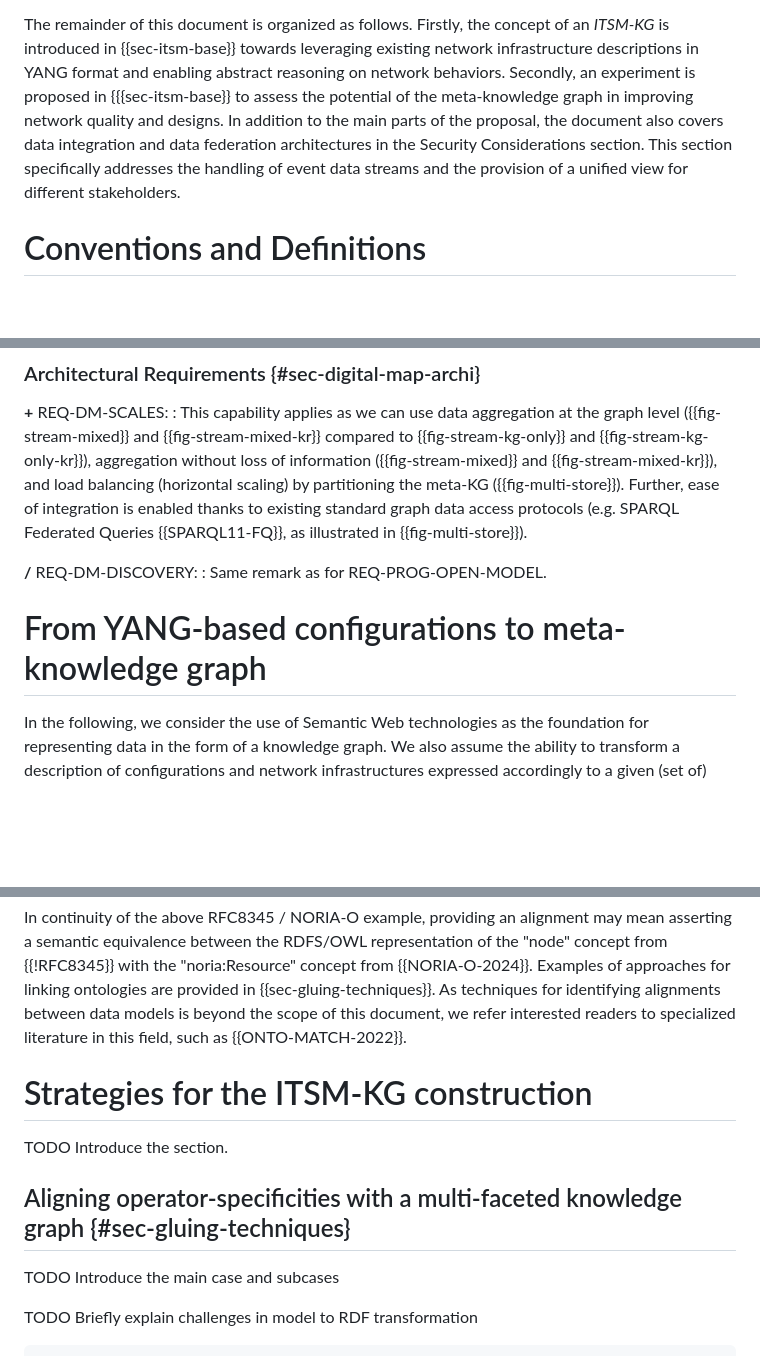
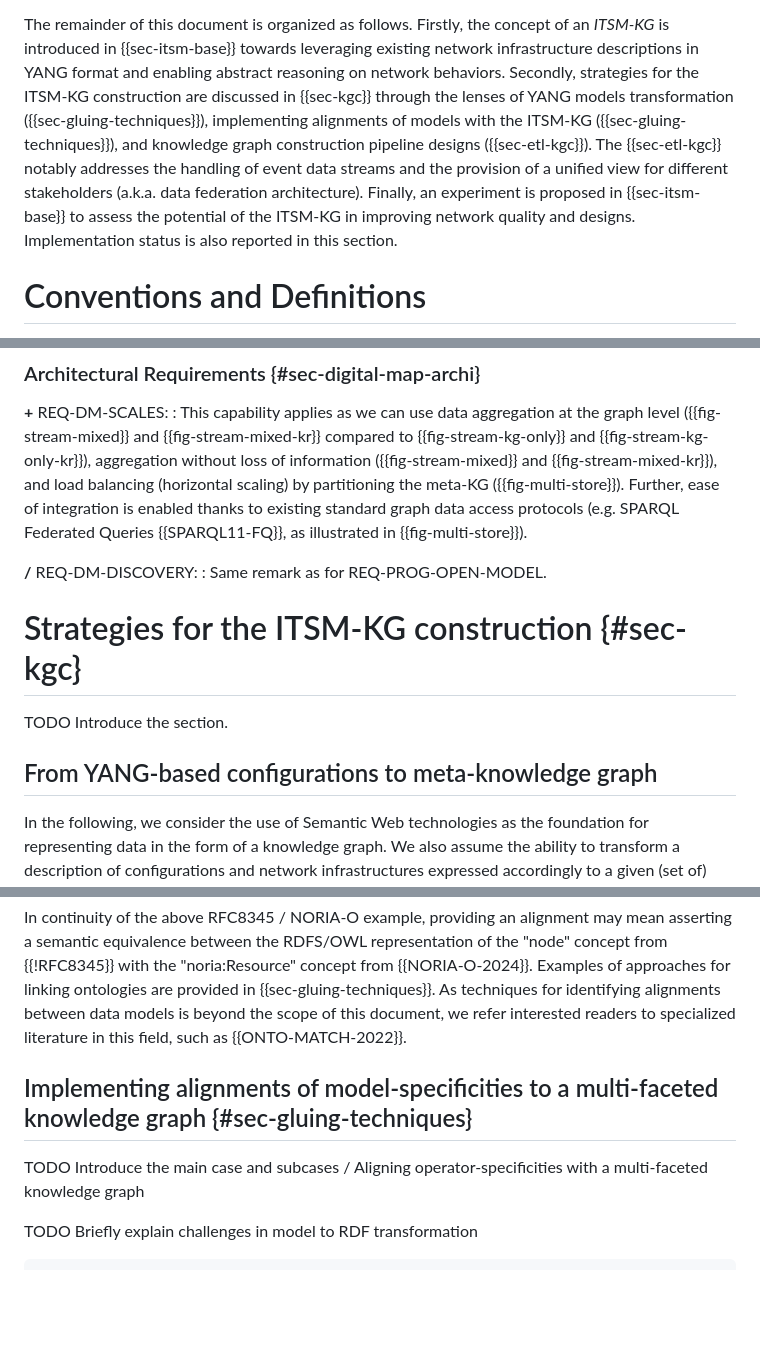
Before and after one commit to GenEars/draft-tailhardat-nmop-incident-management-noria, a Markdown page: draft-tailhardat-nmop-incident-management-noria.md, 3 parts joined by grey strips. Drawn GitHub-style; blank space fills up the shorter version.

Commit message:
Modified draft organisation [WIP]
Signed-off-by: lionel.tailhardat <lionel.tailhardat@orange.com>

```diff
--- a/draft-tailhardat-nmop-incident-management-noria.md
+++ b/draft-tailhardat-nmop-incident-management-noria.md
@@ -295,8 +295,9 @@ Indeed, a knowledge graph, being an instantiation of shared vocabularies (e.g. R
 
 The remainder of this document is organized as follows.
 Firstly, the concept of an *ITSM-KG* is introduced in {{sec-itsm-base}} towards leveraging existing network infrastructure descriptions in YANG format and enabling abstract reasoning on network behaviors.
-Secondly, an experiment is proposed in {{{sec-itsm-base}} to assess the potential of the meta-knowledge graph in improving network quality and designs.
-In addition to the main parts of the proposal, the document also covers data integration and data federation architectures in the Security Considerations section. This section specifically addresses the handling of event data streams and the provision of a unified view for different stakeholders.
+Secondly, strategies for the ITSM-KG construction are discussed in {{sec-kgc}} through the lenses of YANG models transformation ({{sec-gluing-techniques}}), implementing alignments of models with the ITSM-KG ({{sec-gluing-techniques}}), and knowledge graph construction pipeline designs ({{sec-etl-kgc}}).
+The {{sec-etl-kgc}} notably addresses the handling of event data streams and the provision of a unified view for different stakeholders (a.k.a. data federation architecture).
+Finally, an experiment is proposed in {{sec-itsm-base}} to assess the potential of the ITSM-KG in improving network quality and designs. Implementation status is also reported in this section.
 
 # Conventions and Definitions
 
@@ -375,7 +376,13 @@ A comment is provided as necessary.
 **/** REQ-DM-DISCOVERY:
 : Same remark as for REQ-PROG-OPEN-MODEL.
 
-# From YANG-based configurations to meta-knowledge graph
+
+
+# Strategies for the ITSM-KG construction {#sec-kgc}
+
+TODO Introduce the section.
+
+## From YANG-based configurations to meta-knowledge graph
 
 In the following, we consider the use of Semantic Web technologies as the foundation for representing data in the form of a knowledge graph.
 We also assume the ability to transform a description of configurations and network infrastructures expressed accordingly to a given (set of) YANG model(s) into a knowledge graph representation.
@@ -406,14 +413,9 @@ Examples of approaches for linking ontologies are provided in {{sec-gluing-techn
 As techniques for identifying alignments between data models is beyond the scope of this document, we refer interested readers to specialized literature in this field, such as {{ONTO-MATCH-2022}}.
 
 
+## Implementing alignments of model-specificities to a multi-faceted knowledge graph {#sec-gluing-techniques}
 
-# Strategies for the ITSM-KG construction
-
-TODO Introduce the section.
-
-## Aligning operator-specificities with a multi-faceted knowledge graph {#sec-gluing-techniques}
-
-TODO Introduce the main case and subcases
+TODO Introduce the main case and subcases / Aligning operator-specificities with a multi-faceted knowledge graph
 
 TODO Briefly explain challenges in model to RDF transformation
 
```
Also changed, not shown: other parts of draft-tailhardat-nmop-incident-management-noria.md (+1 -1 lines).
